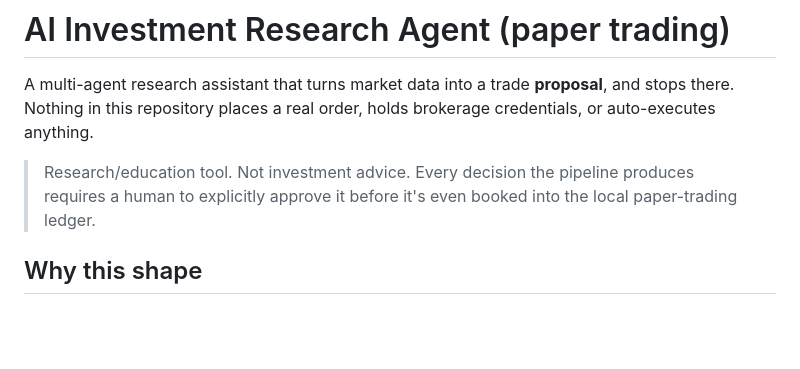
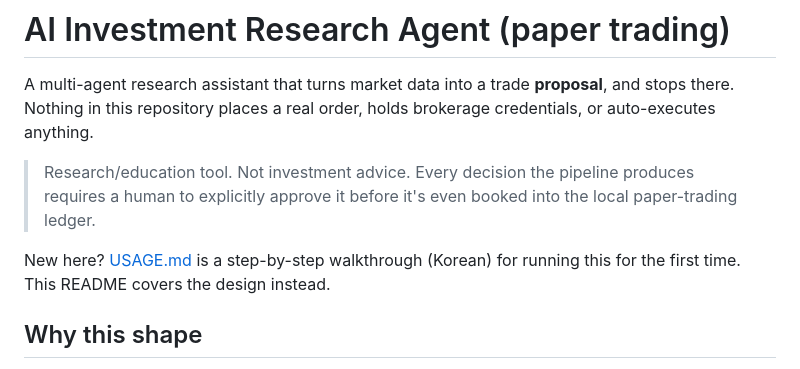
Before and after one commit to rlawntjd19/fantastic-fortnight, a Markdown page: README.md, the part around the change. Drawn GitHub-style; blank space fills up the shorter version.

```diff
--- a/README.md
+++ b/README.md
@@ -7,6 +7,9 @@ order, holds brokerage credentials, or auto-executes anything.
 > Research/education tool. Not investment advice. Every decision the
 > pipeline produces requires a human to explicitly approve it before it's
 > even booked into the local paper-trading ledger.
+
+New here? [USAGE.md](USAGE.md) is a step-by-step walkthrough (Korean) for
+running this for the first time. This README covers the design instead.
 
 ## Why this shape
 
```
Also changed, not shown: USAGE.md (added, +198 -0 lines).
